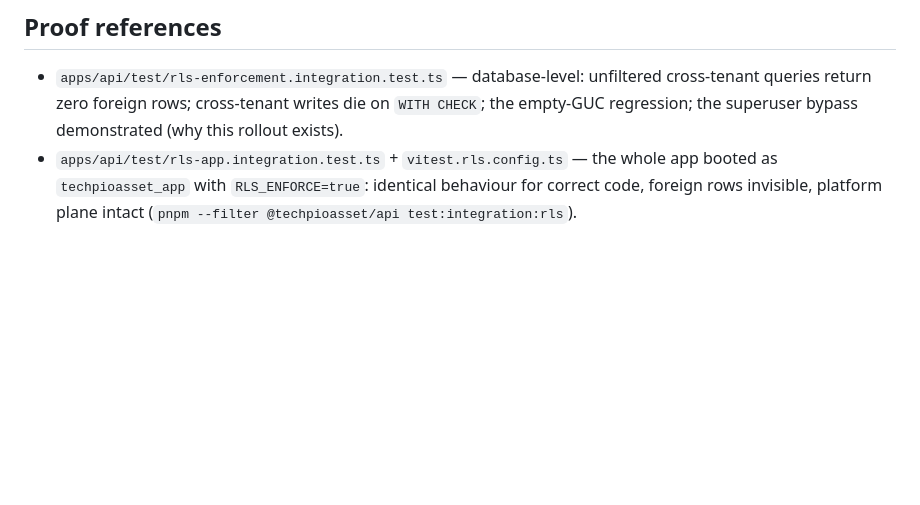
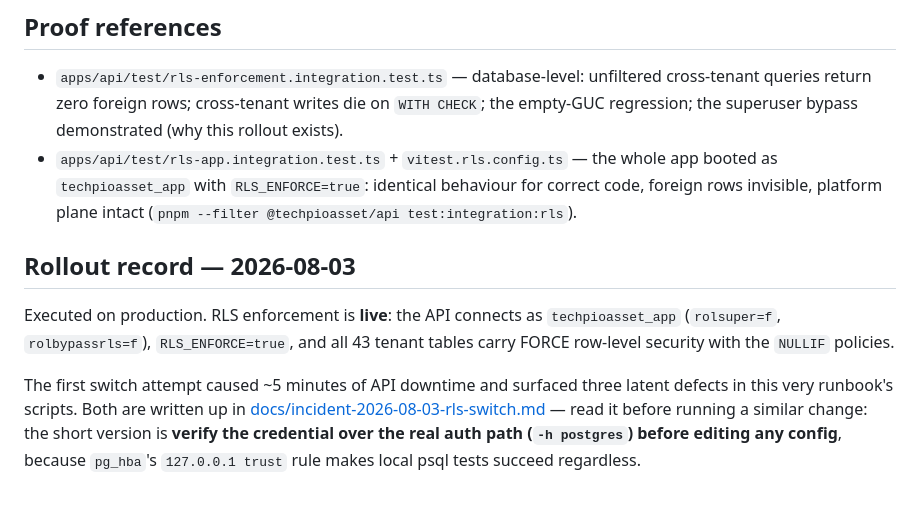
Before and after one commit to Dalbeirdev/TechpioAsset, a Markdown page: deploy/RLS-ROLLOUT.md, the part around the change. GitHub-like rendering; blank space fills up the shorter version.

```diff
--- a/deploy/RLS-ROLLOUT.md
+++ b/deploy/RLS-ROLLOUT.md
@@ -78,3 +78,16 @@ enforcement — exactly the state production ran in from v2.2 through v2.6.
   booted as `techpioasset_app` with `RLS_ENFORCE=true`: identical behaviour for correct
   code, foreign rows invisible, platform plane intact
   (`pnpm --filter @techpioasset/api test:integration:rls`).
+
+## Rollout record — 2026-08-03
+
+Executed on production. RLS enforcement is **live**: the API connects as
+`techpioasset_app` (`rolsuper=f`, `rolbypassrls=f`), `RLS_ENFORCE=true`, and all 43
+tenant tables carry FORCE row-level security with the `NULLIF` policies.
+
+The first switch attempt caused ~5 minutes of API downtime and surfaced three latent
+defects in this very runbook's scripts. Both are written up in
+[docs/incident-2026-08-03-rls-switch.md](../docs/incident-2026-08-03-rls-switch.md) —
+read it before running a similar change: the short version is **verify the credential
+over the real auth path (`-h postgres`) before editing any config**, because
+`pg_hba`'s `127.0.0.1 trust` rule makes local psql tests succeed regardless.
```
Also changed, not shown: docs/incident-2026-08-03-rls-switch.md (added, +79 -0 lines).
